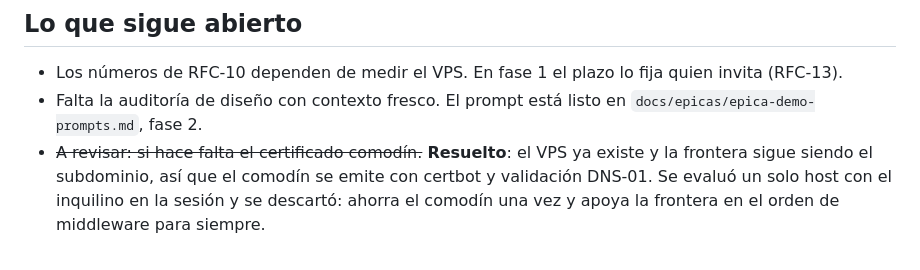
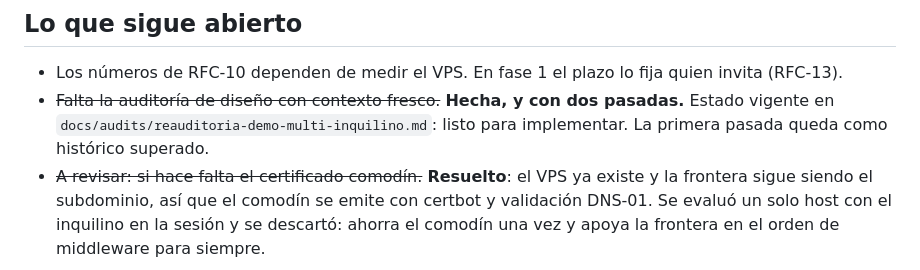
Before and after one commit to krisblumen/realesatesystemdemo, a Markdown page: docs/rfcdemo/README.md, the part around the change. Rendered like a GitHub page.

```diff
--- a/docs/rfcdemo/README.md
+++ b/docs/rfcdemo/README.md
@@ -90,8 +90,9 @@ ciegas.
 
 - Los números de RFC-10 dependen de medir el VPS. En fase 1 el plazo lo fija
   quien invita (RFC-13).
-- Falta la auditoría de diseño con contexto fresco. El prompt está listo en
-  `docs/epicas/epica-demo-prompts.md`, fase 2.
+- ~~Falta la auditoría de diseño con contexto fresco.~~ **Hecha, y con dos
+  pasadas.** Estado vigente en `docs/audits/reauditoria-demo-multi-inquilino.md`:
+  listo para implementar. La primera pasada queda como histórico superado.
 - ~~A revisar: si hace falta el certificado comodín.~~ **Resuelto**: el VPS ya
   existe y la frontera sigue siendo el subdominio, así que el comodín se emite
   con certbot y validación DNS-01. Se evaluó un solo host con el inquilino en la
```
Also changed, not shown: docs/audits/epica-demo-auditoria-diseno.md (+6 -0 lines), docs/audits/reauditoria-demo-multi-inquilino.md (+66 -156 lines).
